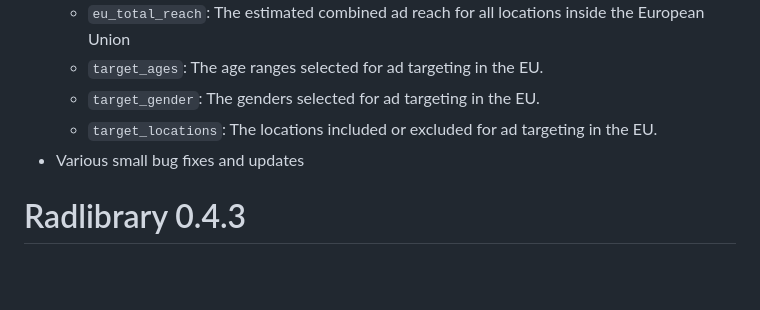
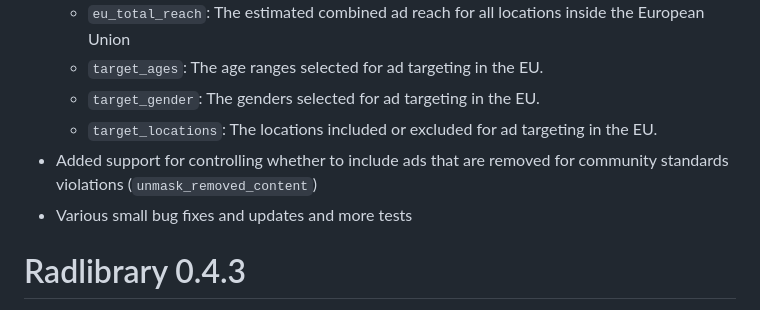
Before and after one commit to facebookresearch/Radlibrary, a Markdown page: NEWS.md, the part around the change. GitHub-like rendering; blank space fills up the shorter version.

Commit message:
update news

```diff
--- a/NEWS.md
+++ b/NEWS.md
@@ -6,7 +6,9 @@
   * `target_ages`: The age ranges selected for ad targeting in the EU.
   * `target_gender`: The genders selected for ad targeting in the EU.
   * `target_locations`: The locations included or excluded for ad targeting in the EU.
-* Various small bug fixes and updates
+* Added support for controlling whether to include ads that are removed for community
+  standards violations (`unmask_removed_content`)
+* Various small bug fixes and updates and more tests
 
 # Radlibrary 0.4.3
 * Very minor bug fix to make R CMD Check pass
```
